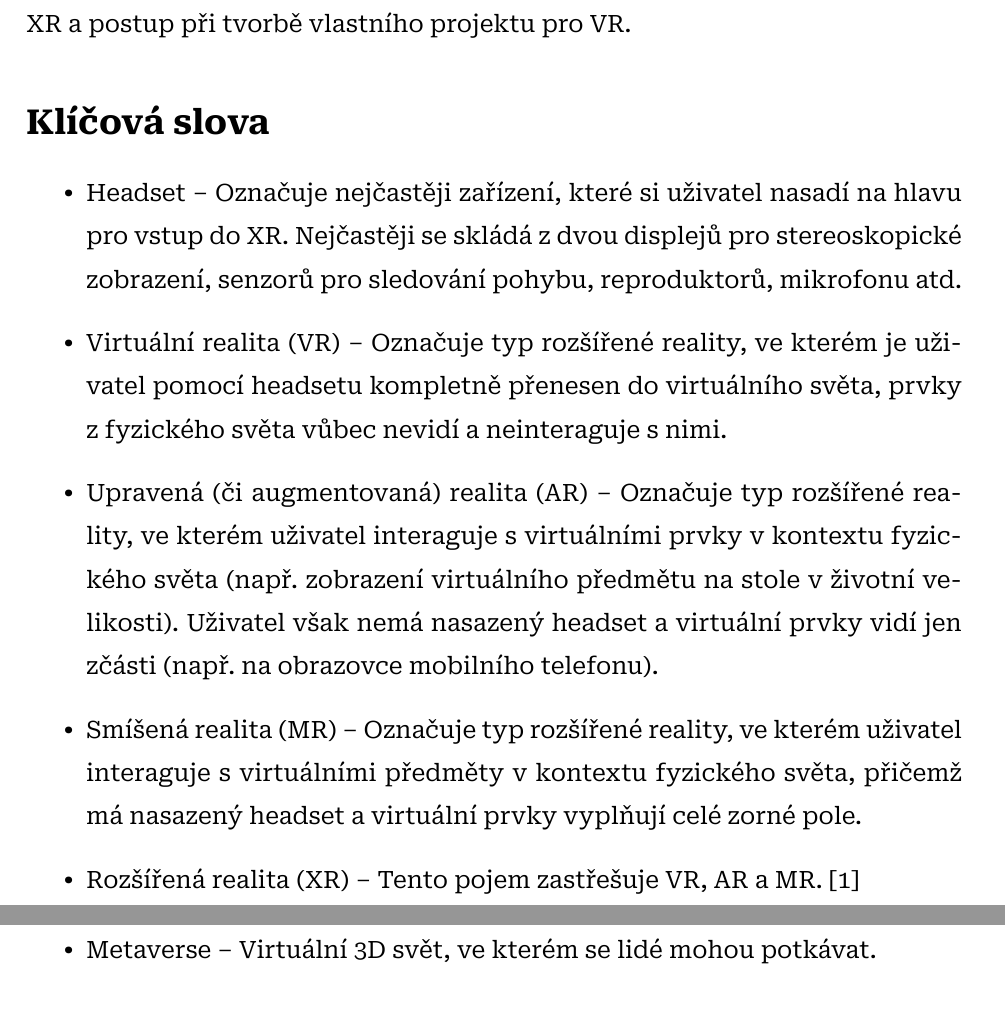
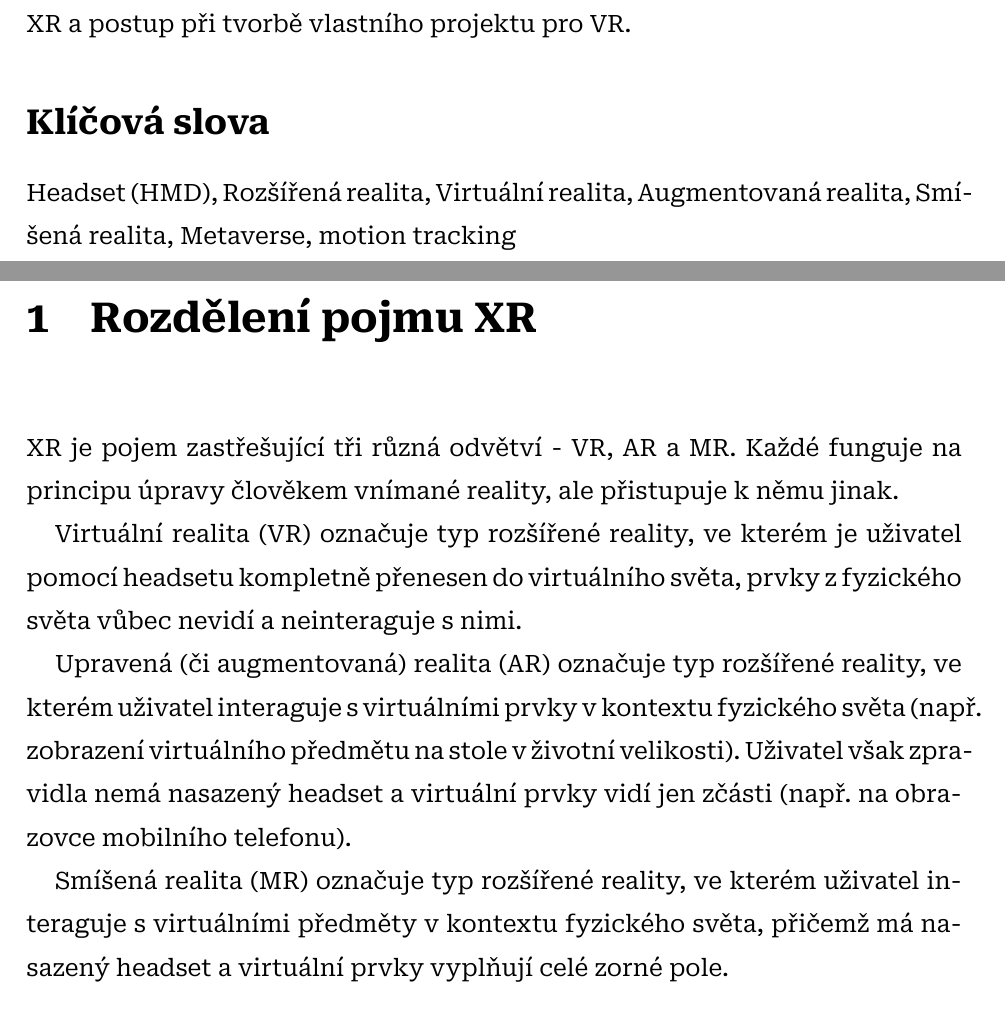
Before and after one commit to sykdan/puzzle_prism, a LaTeX thesis (SykdanMaturitniPrace.tex, which reads doc/1_TeoretickaCast.tex): two parts of pages 3 and 4 of 28 before the commit and two parts of pages 3 and 9 of 29 after it, joined at a grey line, cut so that both start at the same text. Compiled offline with XeLaTeX.

Commit message:
prace prace

```diff
--- a/SykdanMaturitniPrace.tex
+++ b/SykdanMaturitniPrace.tex
@@ -24,25 +24,7 @@
 	Tato práce popisuje historii \gls{xr} a její různá technologická zpracování, na úrovni hardwaru i softwaru. V druhé části se zaměřuje na softwarovou stránku \gls{xr} a postup při tvorbě vlastního projektu pro \gls{vr}.
 }
 { % Klíčová slova
-	\begin{itemize}
-		\item Headset -- Označuje nejčastěji zařízení, které si uživatel nasadí na hlavu pro vstup do \gls{xr}.
-				Nejčastěji se skládá z dvou displejů pro stereoskopické zobrazení, senzorů pro sledování pohybu,
-				reproduktorů, mikrofonu atd.
-
-		\item Virtuální realita (\gls{vr}) -- Označuje typ rozšířené reality, ve kterém je uživatel pomocí headsetu
-				kompletně přenesen do virtuálního světa, prvky z fyzického světa vůbec nevidí a neinteraguje s nimi.
-
-		\item Upravená (či augmentovaná) realita (\gls{ar}) -- Označuje typ rozšířené reality, ve kterém uživatel interaguje
-				s virtuálními prvky v kontextu fyzického světa (např. zobrazení virtuálního předmětu na stole v životní velikosti).
-				Uživatel však nemá nasazený headset a virtuální prvky vidí jen zčásti (např. na obrazovce mobilního telefonu).
-
-		\item Smíšená realita (\gls{mr}) -- Označuje typ rozšířené reality, ve kterém uživatel interaguje s virtuálními předměty
-				v kontextu fyzického světa, přičemž má nasazený headset a virtuální prvky vyplňují celé zorné pole.
-
-		\item Rozšířená realita (\gls{xr}) -- Tento pojem zastřešuje \gls{vr}, \gls{ar} a \gls{mr}. \cite{xr_disambiguation}
-
-		\item Metaverse -- Virtuální 3D svět, ve kterém se lidé mohou potkávat.
-	\end{itemize}
+	Headset (HMD), Rozšířená realita, Virtuální realita, Augmentovaná realita, Smíšená realita, Metaverse, motion tracking
 }
 \podekovani
 {
--- a/doc/1_TeoretickaCast.tex
+++ b/doc/1_TeoretickaCast.tex
@@ -1,4 +1,14 @@
 \part{Teoretická část}
+
+\chapter{Rozdělení pojmu XR}
+
+\gls{xr} je pojem zastřešující tři různá odvětví - \gls{vr}, \gls{ar} a \gls{mr}. Každé funguje na principu úpravy člověkem vnímané reality, ale přistupuje k němu jinak.
+
+Virtuální realita (\gls{vr}) označuje typ rozšířené reality, ve kterém je uživatel pomocí headsetu kompletně přenesen do virtuálního světa, prvky z fyzického světa vůbec nevidí a neinteraguje s nimi.
+
+Upravená (či augmentovaná) realita (\gls{ar}) označuje typ rozšířené reality, ve kterém uživatel interaguje s virtuálními prvky v kontextu fyzického světa (např. zobrazení virtuálního předmětu na stole v životní velikosti). Uživatel však zpravidla nemá nasazený headset a virtuální prvky vidí jen zčásti (např. na obrazovce mobilního telefonu).
+
+Smíšená realita (\gls{mr}) označuje typ rozšířené reality, ve kterém uživatel interaguje s virtuálními předměty v kontextu fyzického světa, přičemž má nasazený headset a virtuální prvky vyplňují celé zorné pole.
 
 \chapter{Historie XR}
 
```
Also changed, not shown: doc/0_Uvod.tex (+2 -2 lines), doc/2_PraktickaCast.tex (+10 -3 lines), images/godot_editor.png (added), doc/1_TeoretickaCast.tex (10 more changed lines).
